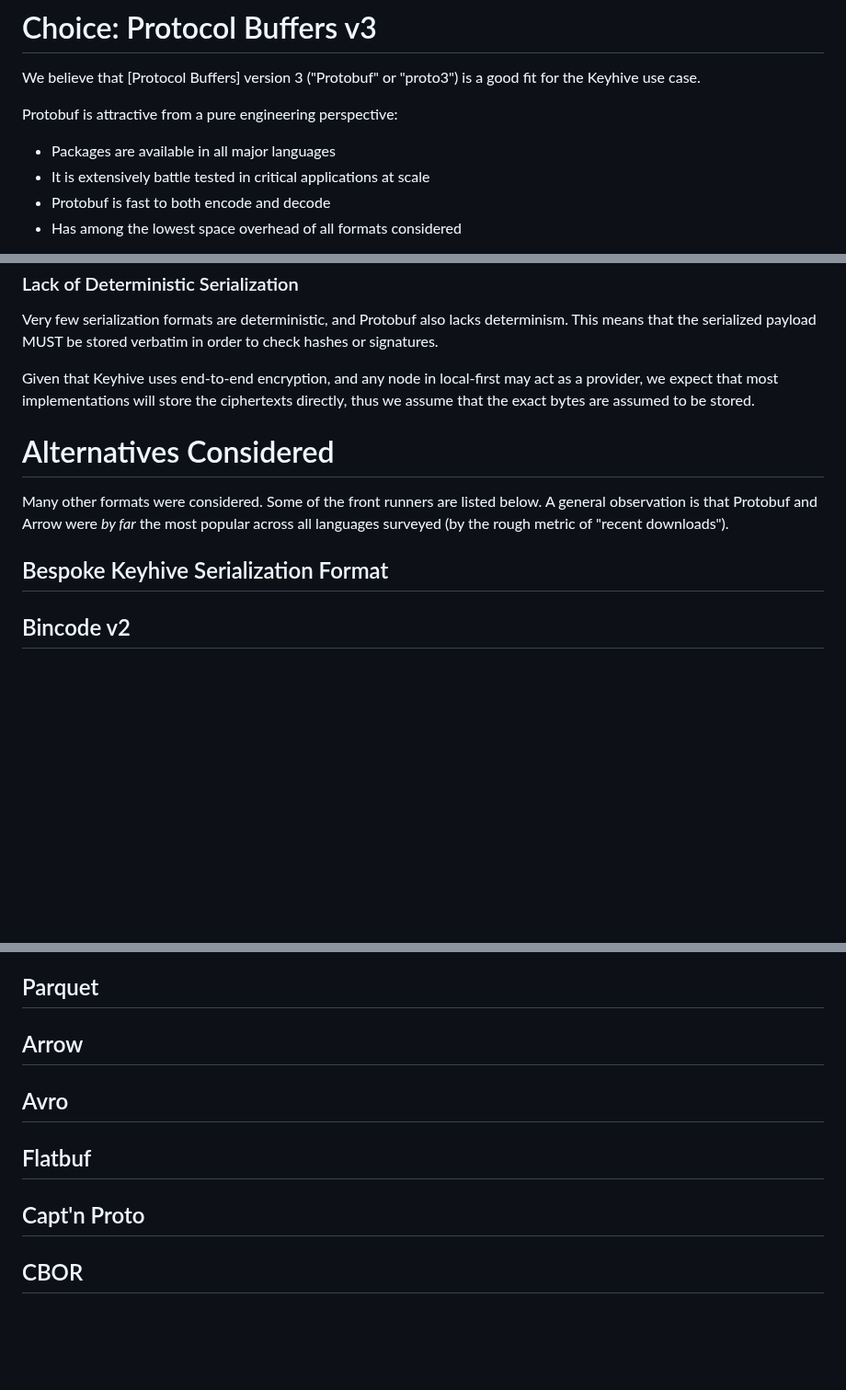
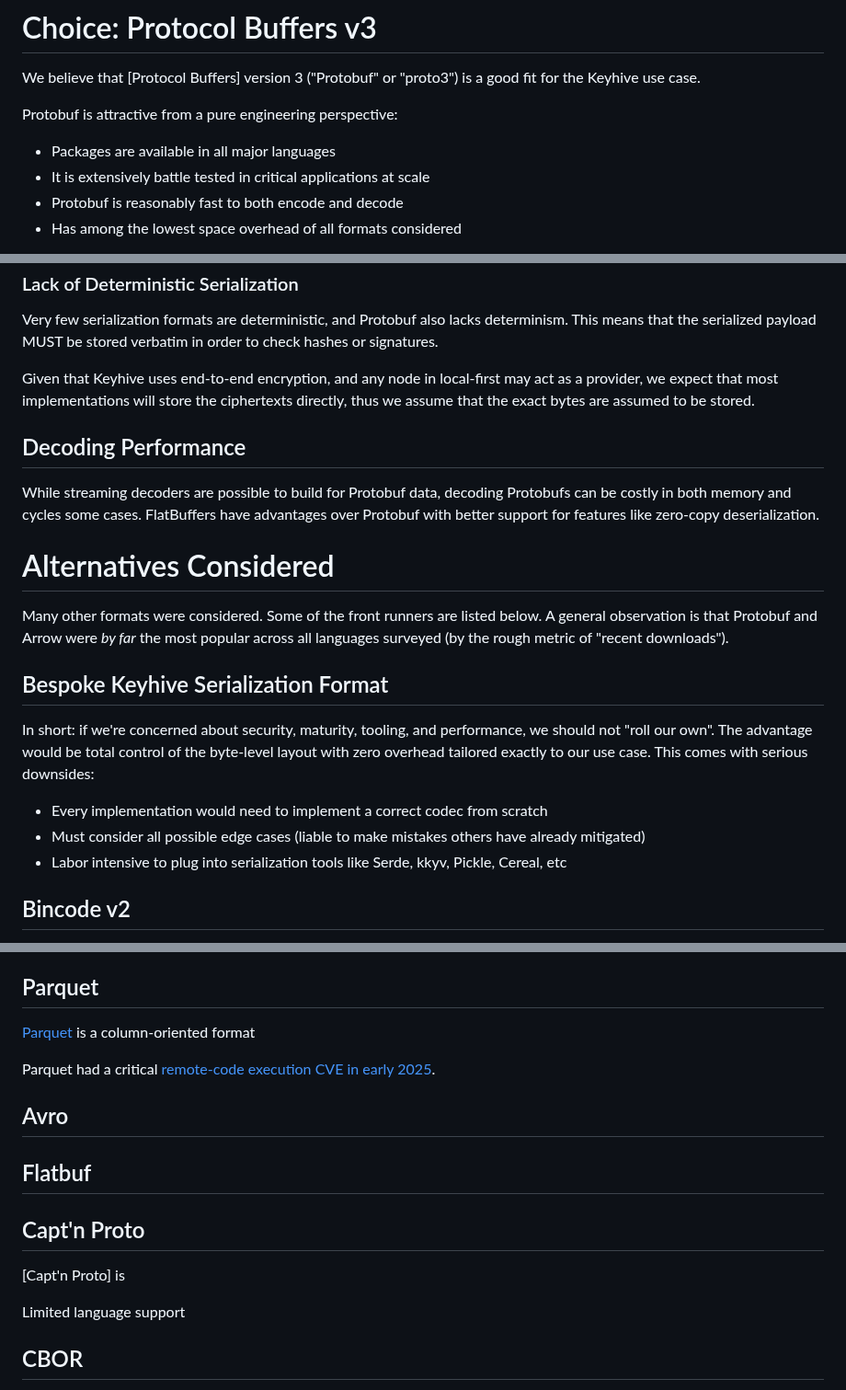
Before and after one commit to inkandswitch/keyhive, a Markdown page: rfds/0002-serialization/text.md, 3 parts joined by grey strips. Shown at 92% size. Rendered like a GitHub page; blank space fills up the shorter version.

Commit message:
Flesh out more

```diff
--- a/rfds/0002-serialization/text.md
+++ b/rfds/0002-serialization/text.md
@@ -41,7 +41,7 @@ is a good fit for the Keyhive use case.
 Protobuf is attractive from a pure engineering perspective:
 * Packages are available in all major languages
 * It is extensively battle tested in critical applications at scale
-* Protobuf is fast to both encode and decode
+* Protobuf is reasonably fast to both encode and decode
 * Has among the lowest space overhead of all formats considered
 
 Protobuf schema definitions may be given in a special [Protobuf IDL].
@@ -90,6 +90,12 @@ may act as a provider, we expect that most implementations will store
 the ciphertexts directly, thus we assume that the exact bytes are assumed
 to be stored.
 
+## Decoding Performance
+
+While streaming decoders are possible to build for Protobuf data, decoding Protobufs
+can be costly in both memory and cycles some cases. FlatBuffers have advantages over
+Protobuf with better support for features like zero-copy deserialization.
+
 # Alternatives Considered
 
 Many other formats were considered. Some of the front runners are listed below.
@@ -98,7 +104,14 @@ across all languages surveyed (by the rough metric of "recent downloads").
 
 ## Bespoke Keyhive Serialization Format
 
+In short: if we're concerned about security, maturity, tooling, and performance,
+we should not "roll our own". The advantage would be total control of the byte-level
+layout with zero overhead tailored exactly to our use case. This comes with
+serious downsides:
 
+* Every implementation would need to implement a correct codec from scratch
+* Must consider all possible edge cases (liable to make mistakes others have already mitigated)
+* Labor intensive to plug into serialization tools like Serde, kkyv, Pickle, Cereal, etc
 
 ## Bincode v2
 
@@ -130,13 +143,22 @@ to schemas that upgrade easily. It is also not the most efficient format on this
 
 ## Parquet
 
-## Arrow
+[Parquet] is a column-oriented format
+
+Parquet had a critical [remote-code execution CVE in early 2025][CVE-2025-30065].
+
+
+
 
 ## Avro
 
 ## Flatbuf
 
 ## Capt'n Proto
+
+[Capt'n Proto] is
+
+Limited language support
 
 ## CBOR
 
```
Also changed, not shown: other parts of rfds/0002-serialization/text.md (+2 -0 lines).
